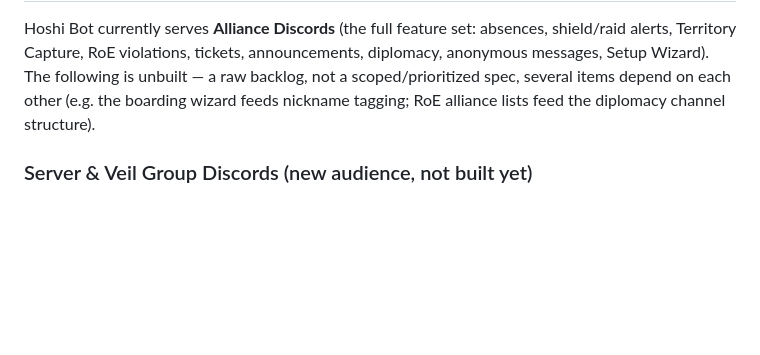
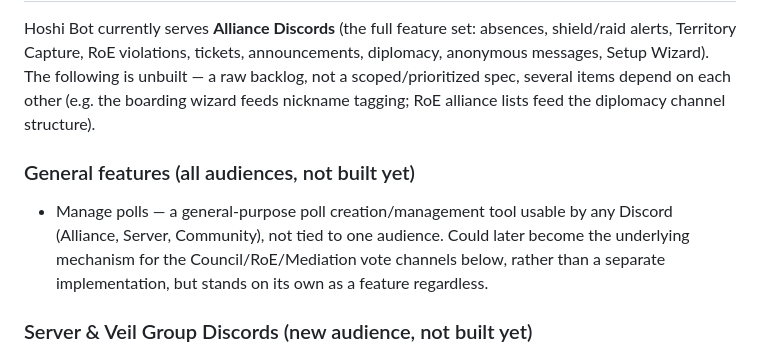
Before and after one commit to MarzipanGlee/hoshi-bot, a Markdown page: README.md, the part around the change. Drawn GitHub-style; blank space fills up the shorter version.

Commit message:
Add general-purpose poll management to the roadmap
Manage polls: usable by any audience (Alliance, Server, Community), not scoped to one. Could later back the Council/RoE/Mediation vote channels already in the backlog, but stands on its own as a feature.

```diff
--- a/README.md
+++ b/README.md
@@ -99,6 +99,13 @@ messages, Setup Wizard). The following is unbuilt — a raw backlog, not a scope
 spec, several items depend on each other (e.g. the boarding wizard feeds nickname tagging;
 RoE alliance lists feed the diplomacy channel structure).
 
+### General features (all audiences, not built yet)
+
+- Manage polls — a general-purpose poll creation/management tool usable by any Discord
+  (Alliance, Server, Community), not tied to one audience. Could later become the underlying
+  mechanism for the Council/RoE/Mediation vote channels below, rather than a separate
+  implementation, but stands on its own as a feature regardless.
+
 ### Server & Veil Group Discords (new audience, not built yet)
 
 - Diplomacy group — a server-wide diplomacy construct (distinct from the existing per-alliance
```
